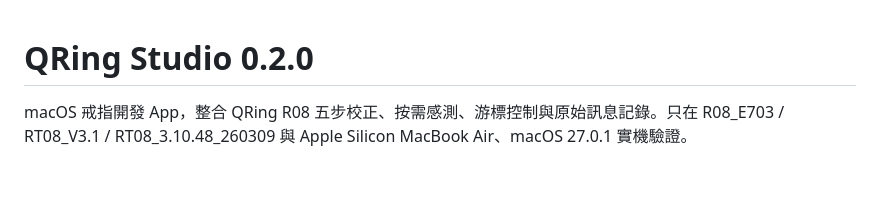
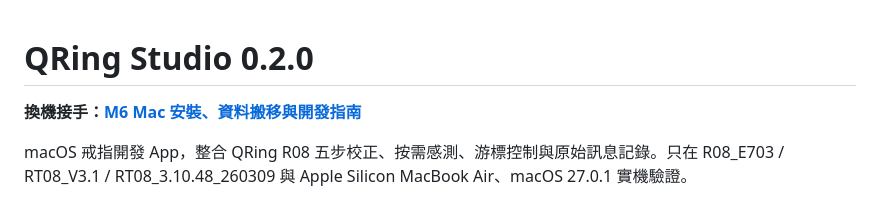
Before and after one commit to pcpcchen-coder/qringr08plus, a Markdown page: mac-app/README.md, the part around the change. GitHub-like rendering; blank space fills up the shorter version.

Commit message:
docs: make target Mac handoff discoverable

```diff
--- a/mac-app/README.md
+++ b/mac-app/README.md
@@ -1,4 +1,6 @@
 # QRing Studio 0.2.0
+
+**換機接手：[M6 Mac 安裝、資料搬移與開發指南](../docs/M6-HANDOFF.md)**
 
 macOS 戒指開發 App，整合 QRing R08 五步校正、按需感測、游標控制與原始訊息記錄。只在 R08_E703 / RT08_V3.1 / RT08_3.10.48_260309 與 Apple Silicon MacBook Air、macOS 27.0.1 實機驗證。
 
```
